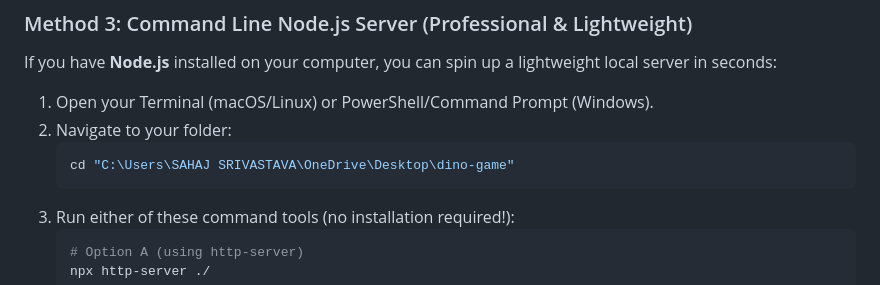
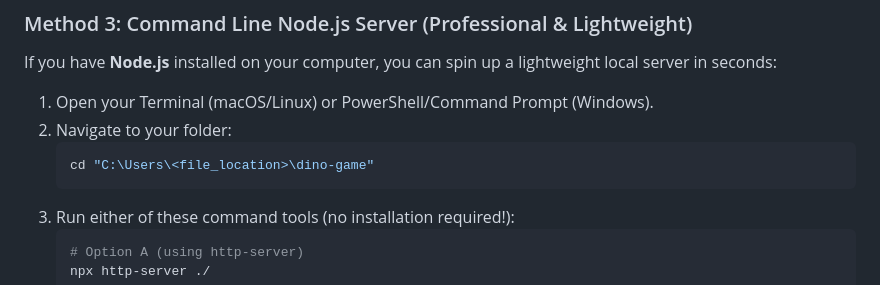
Before and after one commit to sahajsrivastava044-spec/dino-game, a Markdown page: README.md, the part around the change. GitHub-like rendering.

````diff
--- a/README.md
+++ b/README.md
@@ -85,7 +85,7 @@ If you have **Node.js** installed on your computer, you can spin up a lightweigh
 1.  Open your Terminal (macOS/Linux) or PowerShell/Command Prompt (Windows).
 2.  Navigate to your folder:
     ```bash
-    cd "C:\Users\SAHAJ SRIVASTAVA\OneDrive\Desktop\dino-game"
+    cd "C:\Users\<file_location>\dino-game"
     ```
 3.  Run either of these command tools (no installation required!):
     ```bash
````
